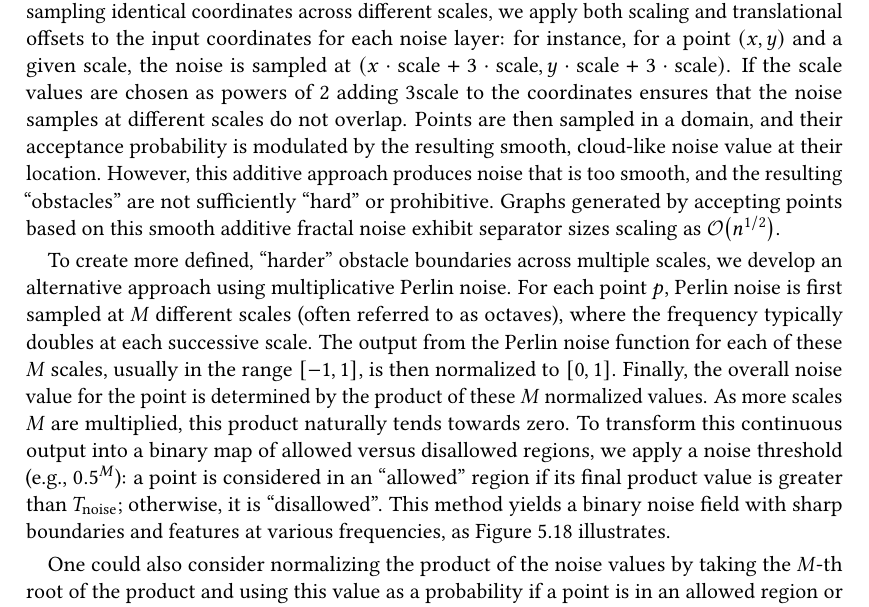
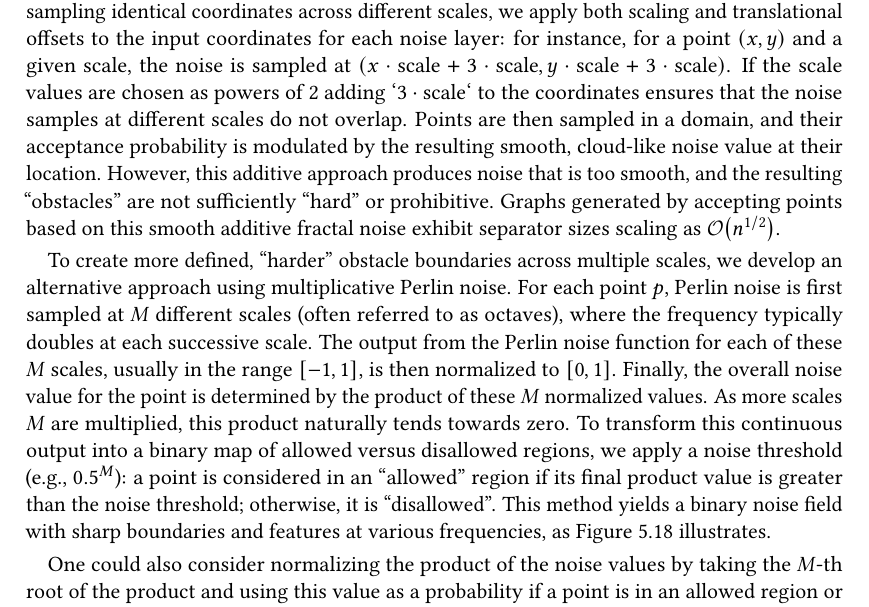
Before and after one commit to SamuelBorn/master-thesis, a LaTeX thesis (thesis.tex, which reads sections/synthetic.tex): part of page 49 of 57, cut so that both start at the same text. Compiled offline with pdfLaTeX.

Commit message:
small fixes

```diff
--- a/sections/synthetic.tex
+++ b/sections/synthetic.tex
@@ -846,7 +846,7 @@ The core idea is to use procedurally generated noise to define regions that are
 Our initial attempt utilizes a common method for generating additive fractal noise (often termed pink noise).
 This process involves summing multiple layers of Perlin noise, where at each step, the sampling frequency doubles and the amplitude halves.
 To avoid artifacts from sampling identical coordinates across different scales, we apply both scaling and translational offsets to the input coordinates for each noise layer: for instance, for a point \((x,y)\) and a given scale, the noise is sampled at \((x \cdot \text{scale} + 3 \cdot \text{scale}, y \cdot \text{scale} + 3 \cdot \text{scale})\).
-If the scale values are chosen as powers of 2 adding \(3 \text{scale}\) to the coordinates ensures that the noise samples at different scales do not overlap.
+If the scale values are chosen as powers of 2 adding `\(3 \cdot \text{scale}\)` to the coordinates ensures that the noise samples at different scales do not overlap.
 Points are then sampled in a domain, and their acceptance probability is modulated by the resulting smooth, cloud-like noise value at their location.
 However, this additive approach produces noise that is too smooth, and the resulting \enquote{obstacles} are not sufficiently \enquote{hard} or prohibitive.
 Graphs generated by accepting points based on this smooth additive fractal noise exhibit separator sizes scaling as \bigO{n^{1/2}}.
@@ -856,7 +856,7 @@ For each point \(p\), Perlin noise is first sampled at \(M\) different scales (o
 The output from the Perlin noise function for each of these \(M\) scales, usually in the range \([-1, 1]\), is then normalized to \([0, 1]\).
 Finally, the overall noise value for the point is determined by the product of these \(M\) normalized values.
 As more scales \(M\) are multiplied, this product naturally tends towards zero.
-To transform this continuous output into a binary map of allowed versus disallowed regions, we apply a noise threshold (e.g., \(0.5^M\)): a point is considered in an \enquote{allowed} region if its final product value is greater than \(T_{\text{noise}}\); otherwise, it is \enquote{disallowed}.
+To transform this continuous output into a binary map of allowed versus disallowed regions, we apply a noise threshold (e.g., \(0.5^M\)): a point is considered in an \enquote{allowed} region if its final product value is greater than the noise threshold; otherwise, it is \enquote{disallowed}.
 This method yields a binary noise field with sharp boundaries and features at various frequencies, as \cref{fig:multiplicative_binary_noise_viz} illustrates.
 
 One could also consider normalizing the product of the noise values by taking the \(M\)-th root of the product and using this value as a probability if a point is in an allowed region or not.
```
